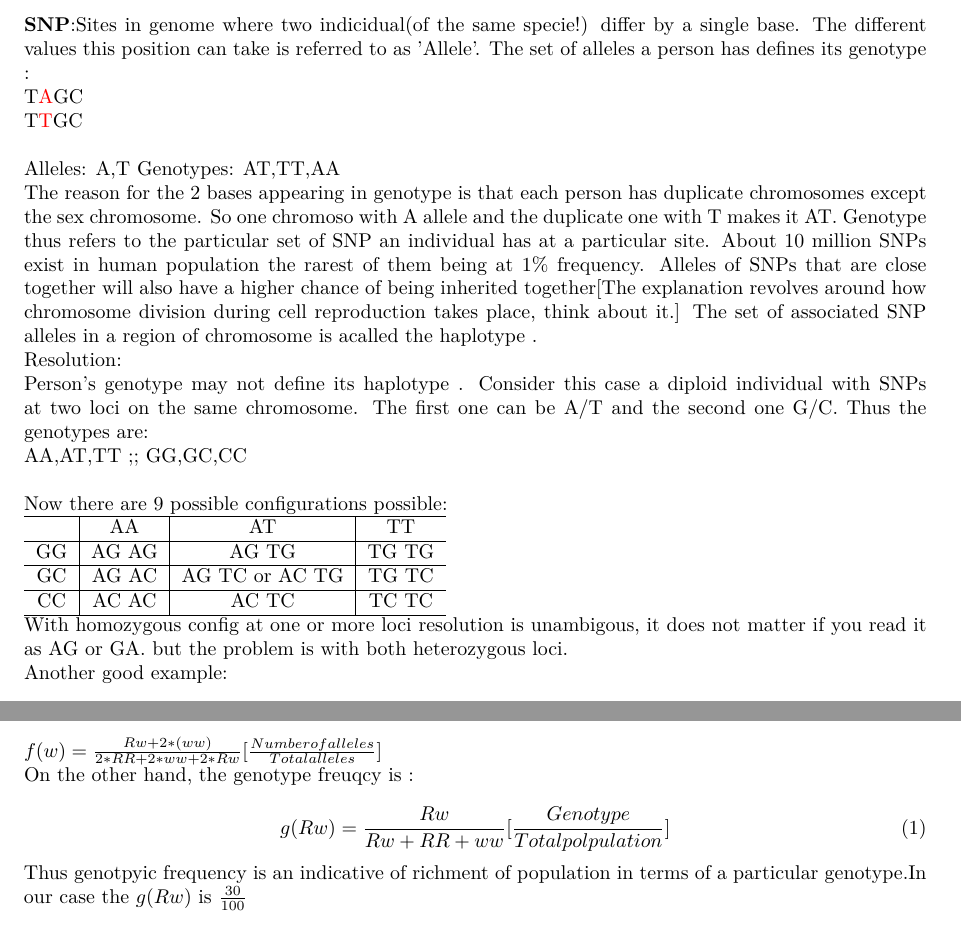
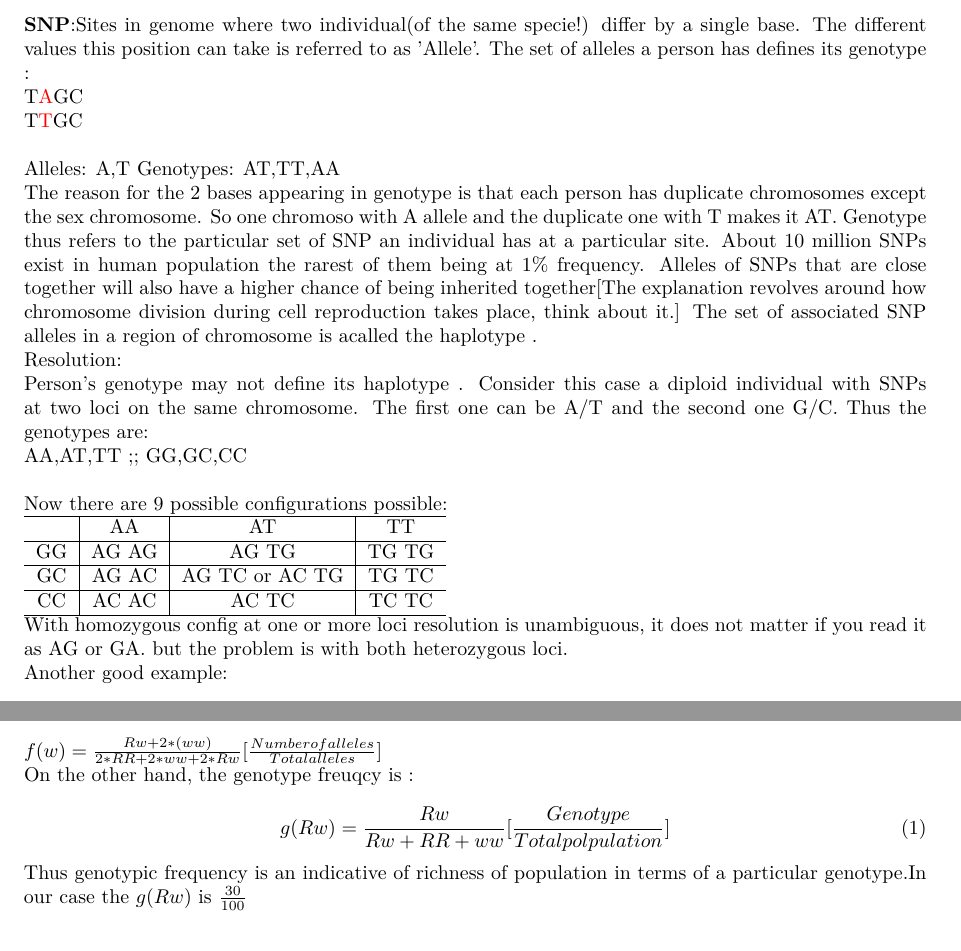
Before and after one commit to CourseraK2/notes, a LaTeX document (bioinfo/notes.tex): two parts of pages 1 and 2 of 2, joined at a grey line, cut so that both start at the same text. Compiled offline with pdfLaTeX.

Commit message:
minor fixes

```diff
--- a/bioinfo/notes.tex
+++ b/bioinfo/notes.tex
@@ -9,7 +9,7 @@
 \begin{document}
 
 
-\textbf{SNP}:Sites in genome where two indicidual(of the same specie!)  differ by a single base. The different values this position can take is referred to as 'Allele'. The set of alleles
+\textbf{SNP}:Sites in genome where two individual(of the same specie!)  differ by a single base. The different values this position can take is referred to as 'Allele'. The set of alleles
 a person has defines its genotype : \\
 T{\color{red}A}GC \\
 T{\color{red}T}GC \\
@@ -40,7 +40,7 @@ Now there are 9 possible configurations possible:\\
 	 \hline
 \end{tabular}
 
-With homozygous config at one or more loci resolution is unambigous, it does not matter if you read it as AG or GA. but the problem is with both heterozygous loci.
+With homozygous config at one or more loci resolution is unambiguous, it does not matter if you read it as AG or GA. but the problem is with both heterozygous loci.
 
 Another good example: \\
 
@@ -78,7 +78,7 @@ On the other hand, the genotype freuqcy is :\\
 g(Rw)=\frac{Rw}{Rw+RR+ww}[\frac{Genotype}{Total polpulation}]
 \end{equation}
 
-Thus genotpyic frequency is an indicative of richment of population in terms of a particular genotype.In our case
+Thus genotypic frequency is an indicative of richness of population in terms of a particular genotype.In our case
 the $g(Rw)$ is $\frac{30}{100}$
 
 
```
